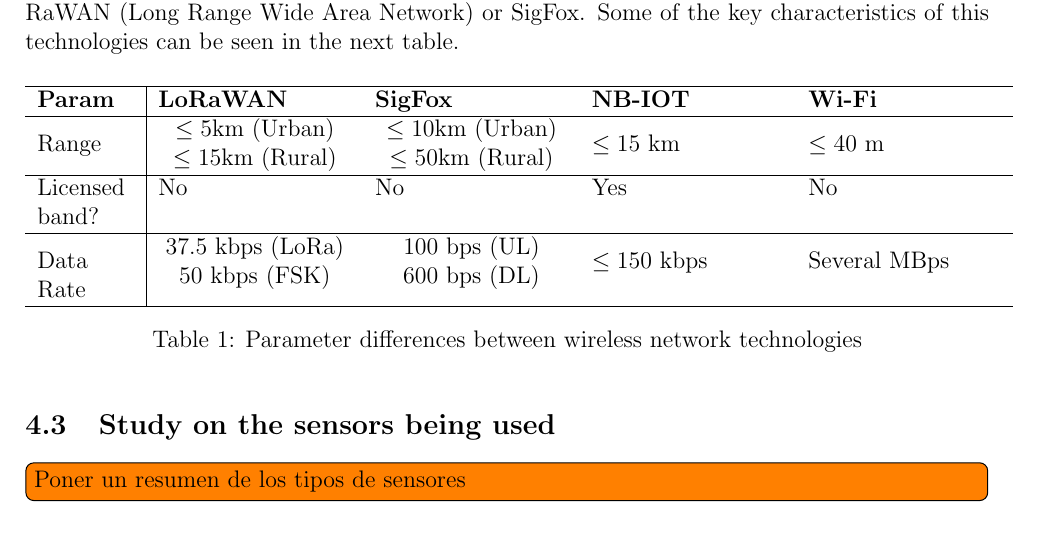
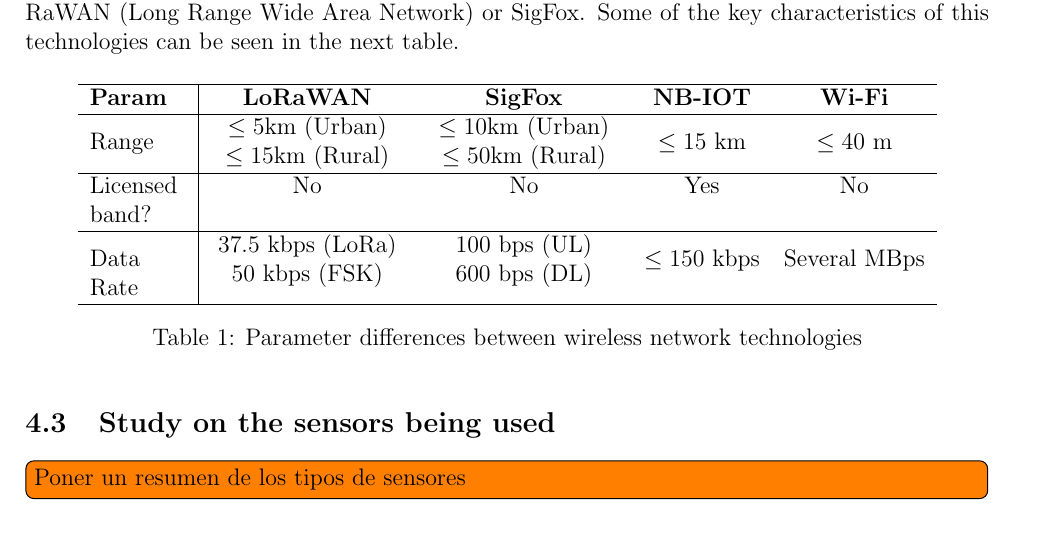
Before and after one commit to RyvenKappa/Architectures-Memory, a LaTeX document (ArchServicesMemory.tex, which reads includes/sota.tex): part of page 9 of 17, cut so that both start at the same text. Compiled offline with pdfLaTeX.

Commit message:
Table fixed

```diff
--- a/includes/sota.tex
+++ b/includes/sota.tex
@@ -70,13 +70,13 @@ Some of the mainly used technologies are Wi-Fi, mobile networks (LTE-M or NB-IoT
     \begin{center}
         \begin{tabular}{p{0.10\textwidth} |  p{0.20\textwidth}  p{0.20\textwidth} p{0.20\textwidth} p{0.20\textwidth}}
             \hline
-            \textbf{Param} & \textbf{LoRaWAN} & \textbf{SigFox} & \textbf{NB-IOT} & \textbf{Wi-Fi}\\
+            \textbf{Param} & \multicolumn{1}{c}{\textbf{LoRaWAN}} & \multicolumn{1}{c}{\textbf{SigFox}} & \multicolumn{1}{c}{\textbf{NB-IOT}} & \multicolumn{1}{c}{\textbf{Wi-Fi}}\\
             \hline
-            Range & \makecell{$\leq5$km (Urban)\\$\leq15$km (Rural)} & \makecell{$\leq10$km (Urban)\\$\leq50$km (Rural)} & $\leq15$ km & $\leq40$ m\\
+            Range & \makecell{$\leq5$km (Urban)\\$\leq15$km (Rural)} & \makecell{$\leq10$km (Urban)\\$\leq50$km (Rural)} & \multicolumn{1}{c}{$\leq15$ km} & \multicolumn{1}{c}{$\leq40$ m}\\
             \hline
-            Licensed band? & No & No & Yes & No\\
+            Licensed band? & \multicolumn{1}{c}{No} & \multicolumn{1}{c}{No} & \multicolumn{1}{c}{Yes} & \multicolumn{1}{c}{No}\\
             \hline
-            Data Rate & \makecell{37.5 kbps (LoRa) \\ 50 kbps (FSK)} & \makecell{100 bps (UL) \\ 600 bps (DL)} & $\leq150$ kbps & Several MBps\\
+            Data Rate & \makecell{37.5 kbps (LoRa) \\ 50 kbps (FSK)} & \makecell{100 bps (UL) \\ 600 bps (DL)} & \multicolumn{1}{c}{$\leq150$ kbps} & \multicolumn{1}{c}{Several MBps}\\
             \hline
         \end{tabular}
     \end{center}
```
